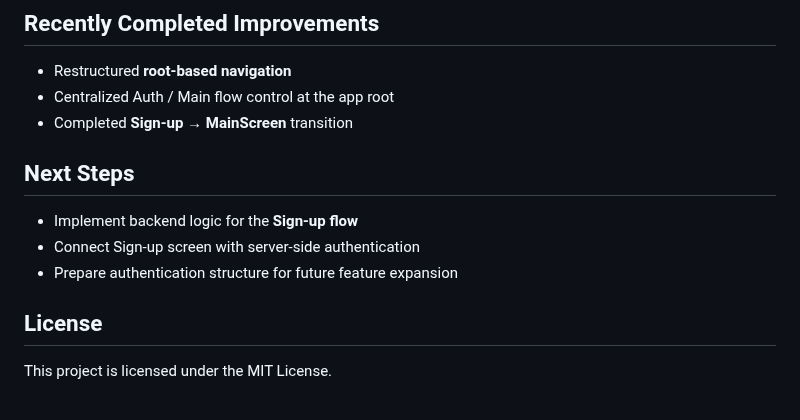
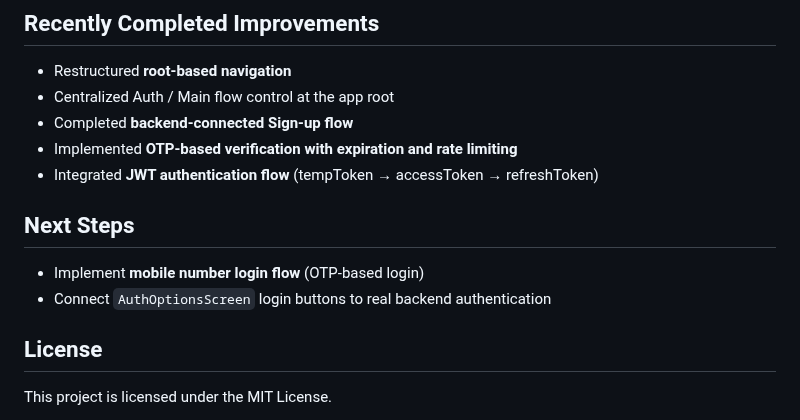
Before and after one commit to ChungmanPARK12/grab-integrated-app, a Markdown page: README.md, the part around the change. Drawn GitHub-style.

Commit message:
Updating markdown

```diff
--- a/README.md
+++ b/README.md
@@ -164,13 +164,14 @@ Exact SDK and dependency versions are defined in `package.json` and `app.json`.
 
 - Restructured **root-based navigation**
 - Centralized Auth / Main flow control at the app root
-- Completed **Sign-up → MainScreen** transition
+- Completed **backend-connected Sign-up flow**
+- Implemented **OTP-based verification with expiration and rate limiting**
+- Integrated **JWT authentication flow** (tempToken → accessToken → refreshToken)
 
 ## Next Steps
 
-- Implement backend logic for the **Sign-up flow**
-- Connect Sign-up screen with server-side authentication
-- Prepare authentication structure for future feature expansion
+- Implement **mobile number login flow** (OTP-based login)
+- Connect `AuthOptionsScreen` login buttons to real backend authentication
 
 ## License
 
```
